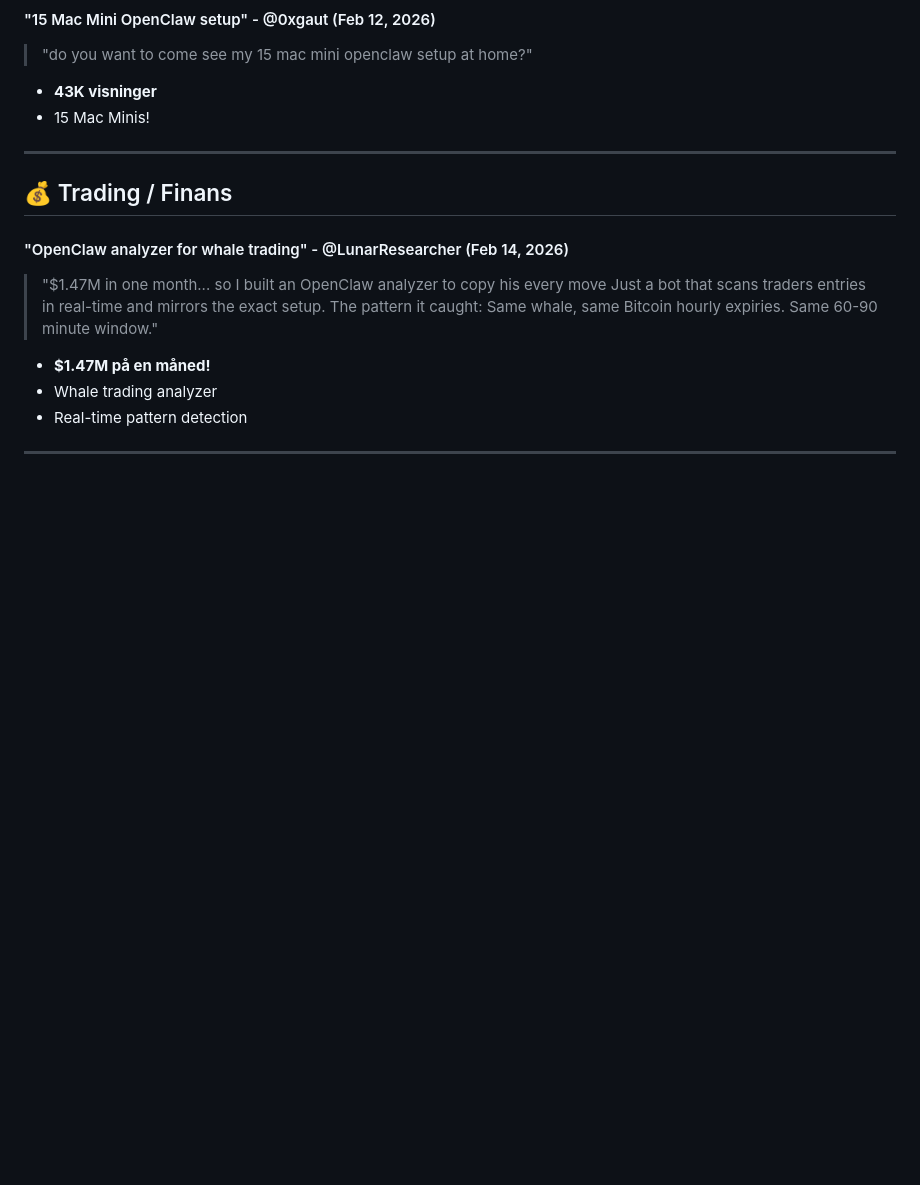
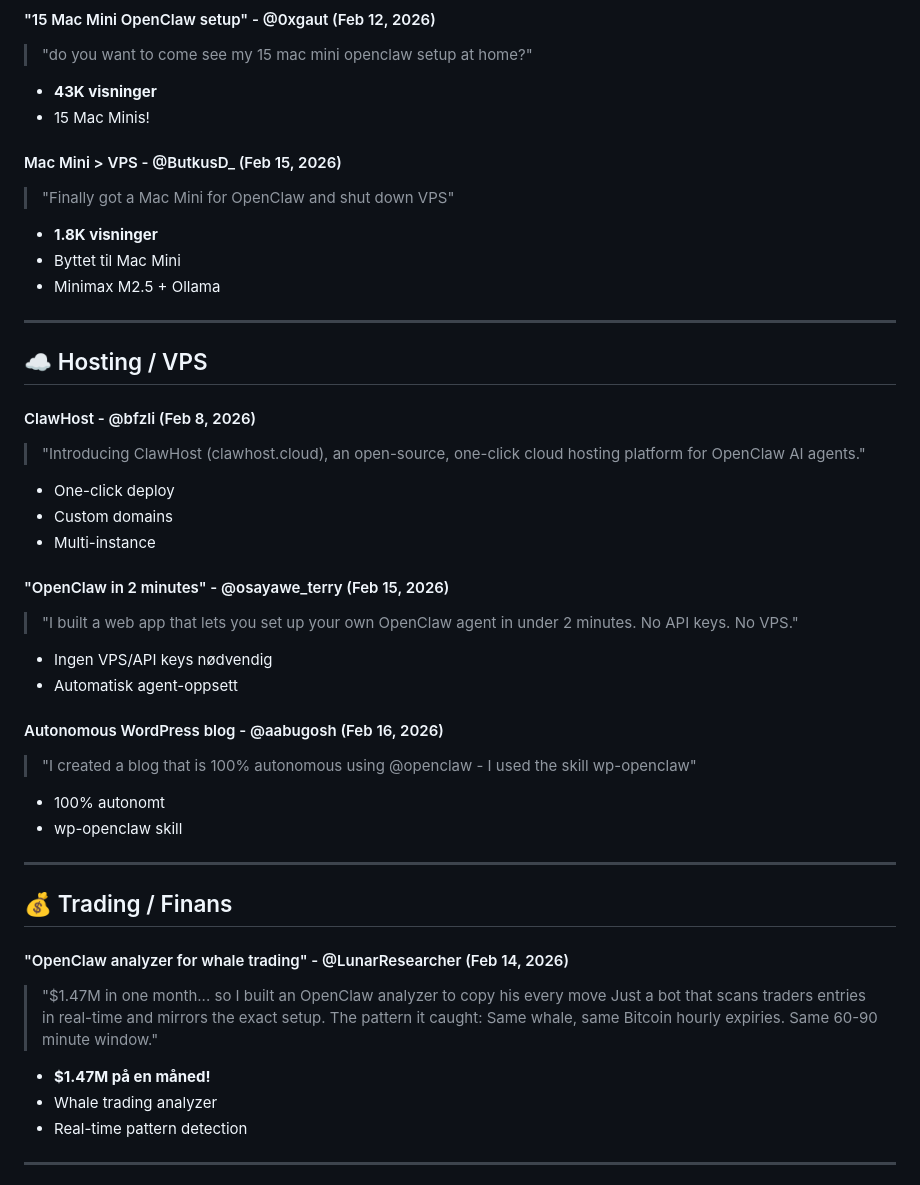
Before and after one commit to veryindeedsiryessir/openclaw-research, a Markdown page: README.md, the part around the change. Drawn GitHub-style; blank space fills up the shorter version.

Commit message:
Hosting/VPS funn: ClawHost, Mac Mini, WordPress automatisering

```diff
--- a/README.md
+++ b/README.md
@@ -123,6 +123,36 @@
 - **43K visninger**
 - 15 Mac Minis!
 
+#### Mac Mini > VPS - @ButkusD_ (Feb 15, 2026)
+> "Finally got a Mac Mini for OpenClaw and shut down VPS"
+
+- **1.8K visninger**
+- Byttet til Mac Mini
+- Minimax M2.5 + Ollama
+
+---
+
+## ☁️ Hosting / VPS
+
+#### ClawHost - @bfzli (Feb 8, 2026)
+> "Introducing ClawHost (clawhost.cloud), an open-source, one-click cloud hosting platform for OpenClaw AI agents."
+
+- One-click deploy
+- Custom domains
+- Multi-instance
+
+#### "OpenClaw in 2 minutes" - @osayawe_terry (Feb 15, 2026)
+> "I built a web app that lets you set up your own OpenClaw agent in under 2 minutes. No API keys. No VPS."
+
+- Ingen VPS/API keys nødvendig
+- Automatisk agent-oppsett
+
+#### Autonomous WordPress blog - @aabugosh (Feb 16, 2026)
+> "I created a blog that is 100% autonomous using @openclaw - I used the skill wp-openclaw"
+
+- 100% autonomt
+- wp-openclaw skill
+
 ---
 
 ## 💰 Trading / Finans
```
